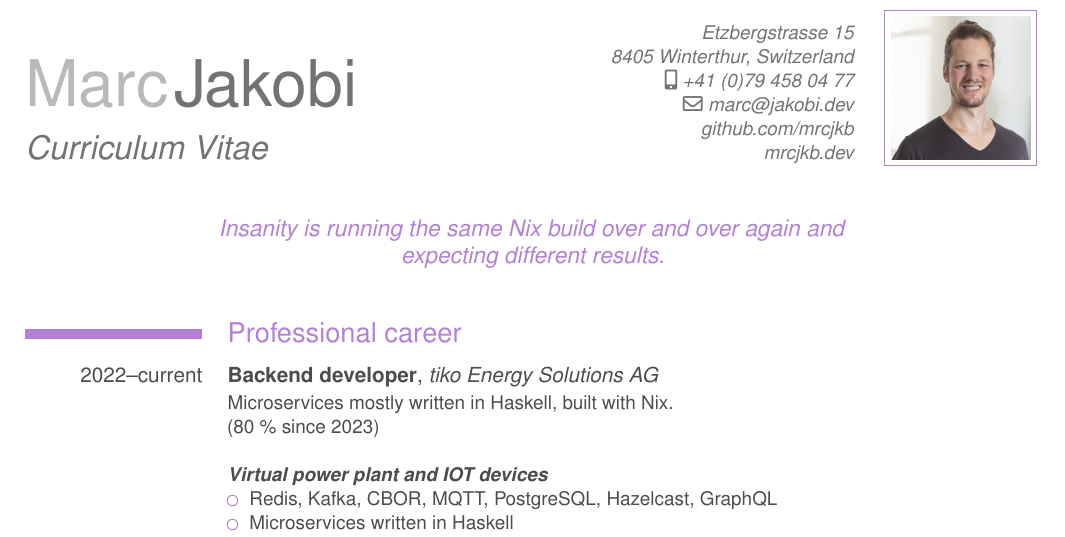
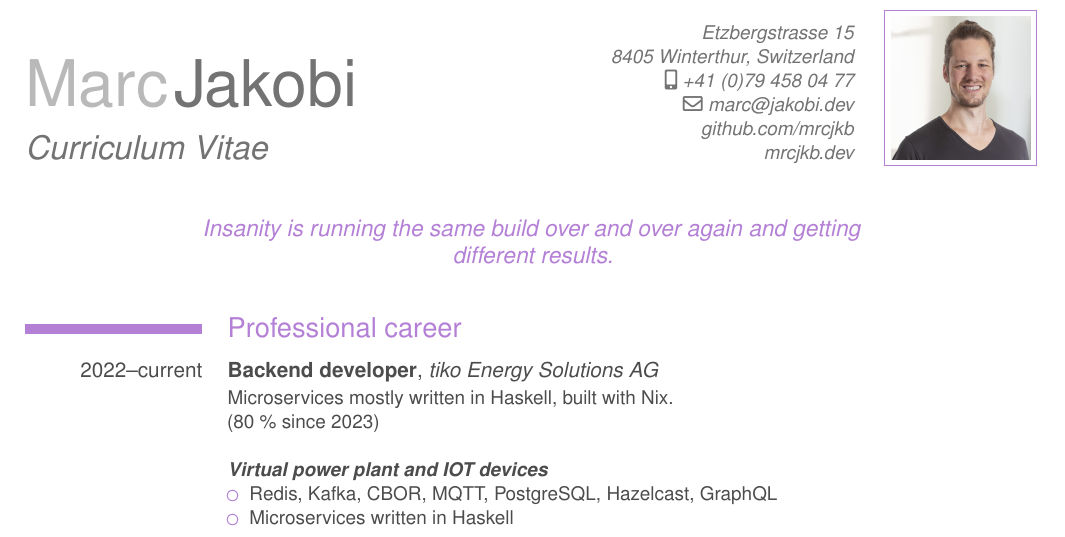
Before and after one commit to mrcjkb/cv, a LaTeX CV (cv_en_detailed.tex): part of page 1 of 4, cut so that both start at the same text. Compiled offline with pdfLaTeX.

Commit message:
update quote

```diff
--- a/cv_en_detailed.tex
+++ b/cv_en_detailed.tex
@@ -98,7 +98,7 @@ leftmargin=\hintscolumnwidth+\separatorcolumnwidth+\labelwidth+\labelsep}
 \photo[70pt]{CV_photo.jpg}
 
 % optional
-\quote{Insanity is running the same Nix build over and over again and expecting different results.}
+\quote{Insanity is running the same build over and over again and getting different results.}
 
 \makeatother
 \begin{document}
```
